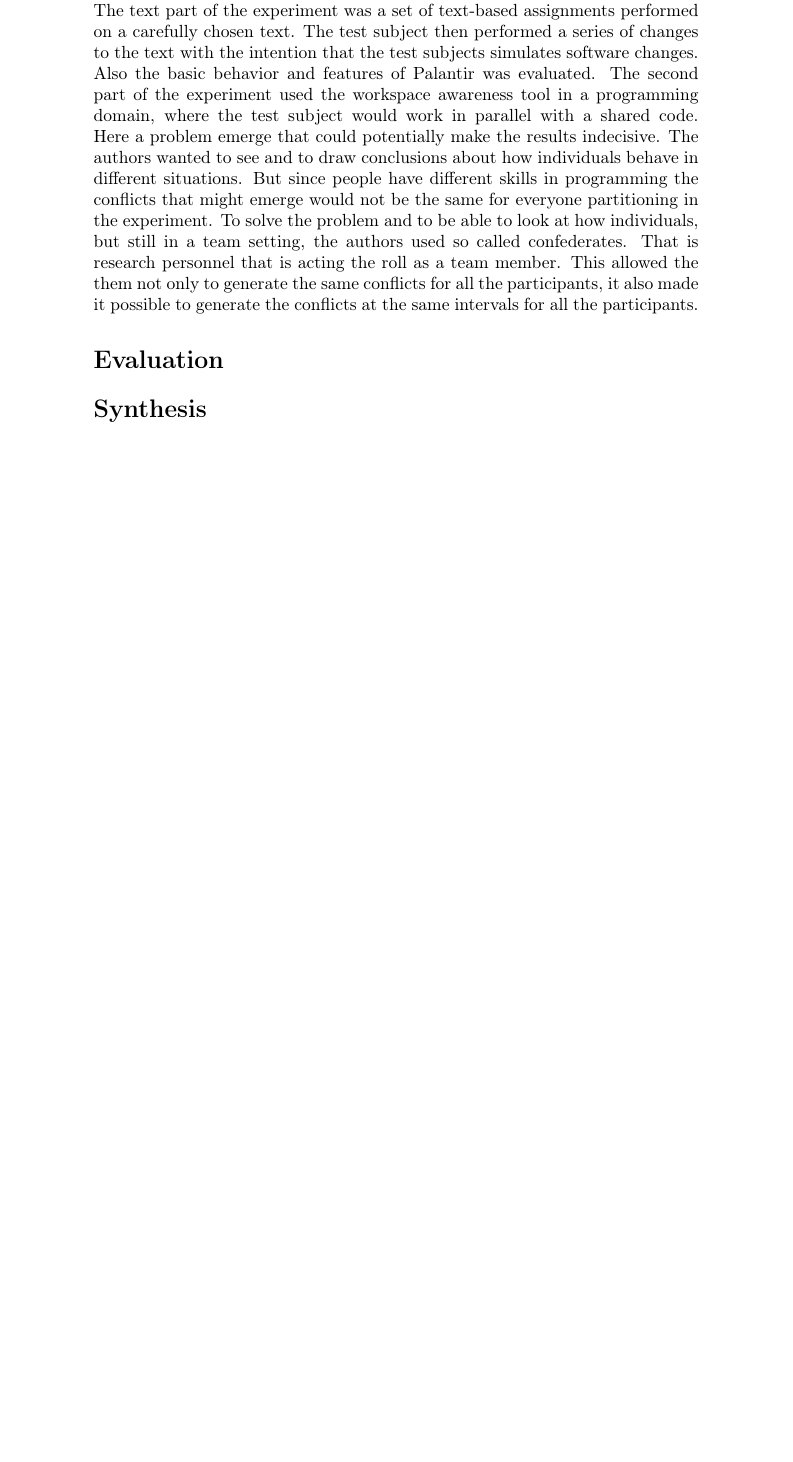
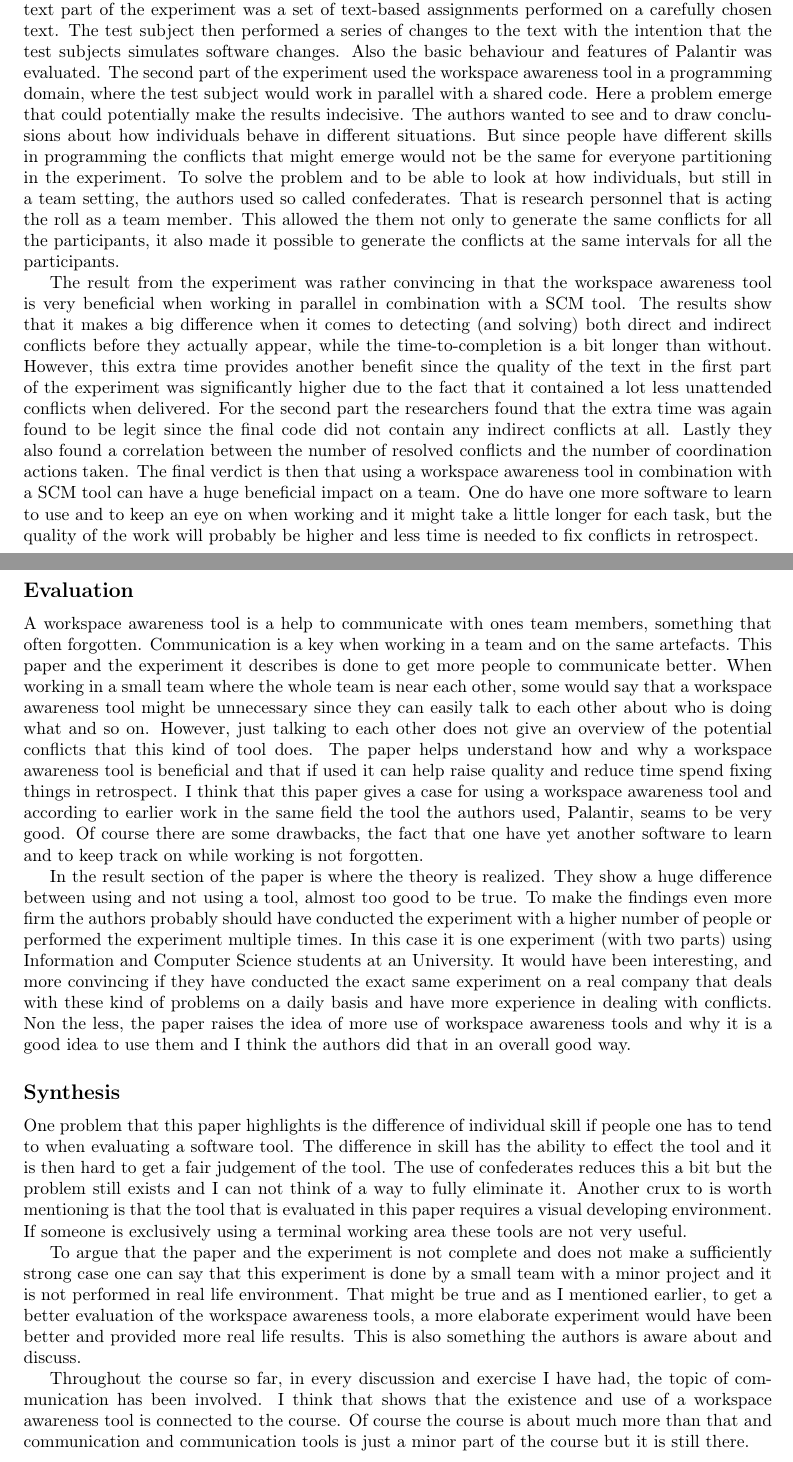
Before and after one commit to pholgersson/CM14, a LaTeX document (PaperReview/philip/review.tex): part of the page before the commit and two parts of pages 1 and 2 of 2 after it, the two joined at a grey line, cut so that both start at the same text, the shorter picture padded with empty space. Compiled offline with pdfLaTeX.

Commit message:
Har i princip skrivit klart texten samt lagt till filerna som tillkommer när man genererar pdf från latex-filen

```diff
--- a/PaperReview/philip/review.tex
+++ b/PaperReview/philip/review.tex
@@ -29,14 +27,26 @@ The proof of the benefits of a workspace awareness tool in given through an expe
-The experiment used in this paper in done with two test teams, a control team and an experiment team. The control team is using a SCM tool only and the experiment team is using the same SCM tool and Palantir. The experiment is divided into two parts a text part and a programming part. The text part of the experiment was a set of text-based assignments performed on a carefully chosen text. The test subject then performed a series of changes to the text with the intention that the test subjects simulates software changes. Also the basic behavior and features of Palantir was evaluated. The second part of the experiment used the workspace awareness tool in a programming domain, where the test subject would work in parallel with a shared code. Here a problem emerge that could potentially make the results indecisive. The authors wanted to see and to draw conclusions about how individuals behave in different situations. But since people have different skills in programming the conflicts that might emerge would not be the same for everyone partitioning in the experiment. To solve the problem and to be able to look at how individuals, but still in a team setting, the authors used so called confederates. That is research personnel that is acting the roll as a team member. This allowed the them not only to generate the same conflicts for all the participants, it also made it possible to generate the conflicts at the same intervals for all the participants.
+The proof of the benefits of a workspace awareness tool in given through an experiment and the evaluation of that experiment. They researchers are concentrating most on how using a workspace awareness tool can improve someone's abilities to detect and react to potential conflicts and problems that may emerge when working in parallel on the same artefacts. They also wants to see how using the tool affects time-to-completion of tasks and if it is promoting more coordination between team members.
+
+There are two types of conflicts they are looking at, direct conflicts and indirect conflicts.
+The experiment used in this paper in done with two test teams, a control team and an experiment team. The control team is using a SCM tool only and the experiment team is using the same SCM tool and Palantir. The experiment is divided into two parts a text part and a programming part. The text part of the experiment was a set of text-based assignments performed on a carefully chosen text. The test subject then performed a series of changes to the text with the intention that the test subjects simulates software changes. Also the basic behaviour and features of Palantir was evaluated. The second part of the experiment used the workspace awareness tool in a programming domain, where the test subject would work in parallel with a shared code. Here a problem emerge that could potentially make the results indecisive. The authors wanted to see and to draw conclusions about how individuals behave in different situations. But since people have different skills in programming the conflicts that might emerge would not be the same for everyone partitioning in the experiment. To solve the problem and to be able to look at how individuals, but still in a team setting, the authors used so called confederates. That is research personnel that is acting the roll as a team member. This allowed the them not only to generate the same conflicts for all the participants, it also made it possible to generate the conflicts at the same intervals for all the participants.
+
+The result from the experiment was rather convincing in that the workspace awareness tool is very beneficial when working in parallel in combination with a SCM tool. The results show that it makes a big difference when it comes to detecting (and solving) both direct and indirect conflicts before they actually appear, while the time-to-completion is a bit longer than without. However, this extra time provides another benefit since the quality of the text in the first part of the experiment was significantly higher due to the fact that it contained a lot less unattended conflicts when delivered. For the second part the researchers found that the extra time was again found to be legit since the final code did not contain any indirect conflicts at all. Lastly they also found a correlation between the number of resolved conflicts and the number of coordination actions taken. The final verdict is then that using a workspace awareness tool in combination with a SCM tool can have a huge beneficial impact on a team. One do have one more software to learn to use and to keep an eye on when working and it might take a little longer for each task, but the quality of the work will probably be higher and less time is needed to fix conflicts in retrospect.
 % =============================================================================
-\section*{Evaluation}
+\subsection*{Evaluation}
 % =============================================================================
+A workspace awareness tool is a help to communicate with ones team members, something that often forgotten. Communication is a key when working in a team and on the same artefacts. This paper and the experiment it describes is done to get more people to communicate better. When working in a small team where the whole team is near each other, some would say that a workspace awareness tool might be unnecessary since they can easily talk to each other about who is doing what and so on. However, just talking to each other does not give an overview of the potential conflicts that this kind of tool does. The paper helps understand how and why a workspace awareness tool is beneficial and that if used it can help raise quality and reduce time spend fixing things in retrospect.
+I think that this paper gives a case for using a workspace awareness tool and according to earlier work in the same field the tool the authors used, Palantir, seams to be very good. Of course there are some drawbacks, the fact that one have yet another software to learn and to keep track on while working is not forgotten.
 
+In the result section of the paper is where the theory is realized. They show a huge difference between using and not using a tool, almost too good to be true. To make the findings even more firm the authors probably should have conducted the experiment with a higher number of people or performed the experiment multiple times. In this case it is one experiment (with two parts) using Information and Computer Science students at an University. It would have been interesting, and more convincing if they have conducted the exact same experiment on a real company that deals with these kind of problems on a daily basis and have more experience in dealing with conflicts. Non the less, the paper raises the idea of more use of workspace awareness tools and why it is a good idea to use them and I think the authors did that in an overall good way.
 
 
 % =============================================================================
-\section*{Synthesis}
+\subsection*{Synthesis}
 % =============================================================================
 
+One problem that this paper highlights is the difference of individual skill if people one has to tend to when evaluating a software tool. The difference in skill has the ability to effect the tool and it is then hard to get a fair judgement of the tool. The use of confederates reduces this a bit but the problem still exists and I can not think of a way to fully eliminate it. Another crux to is worth mentioning is that the tool that is evaluated in this paper requires a visual developing environment. If someone is exclusively using a terminal working area these tools are not very useful.
 
+To argue that the paper and the experiment is not complete and does not make a sufficiently strong case one can say that this experiment is done by a small team with a minor project and it is not performed in real life environment. That might be true and as I mentioned earlier, to get a better evaluation of the workspace awareness tools, a more elaborate experiment would have been better and provided more real life results. This is also something the authors is aware about and discuss.
+
+Throughout the course so far, in every discussion and exercise I have had, the topic of communication has been involved. I think that shows that the existence and use of a workspace awareness tool is connected to the course. Of course the course is about much more than that and communication and communication tools is just a minor part of the course but it is still there.
 
 \end{document}
```
Also changed, not shown: PaperReview/philip/review.tex (12 more changed lines).
